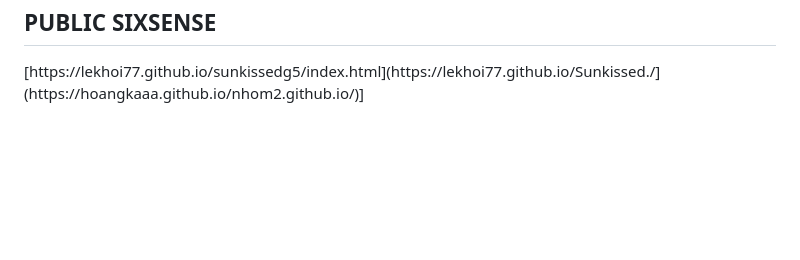
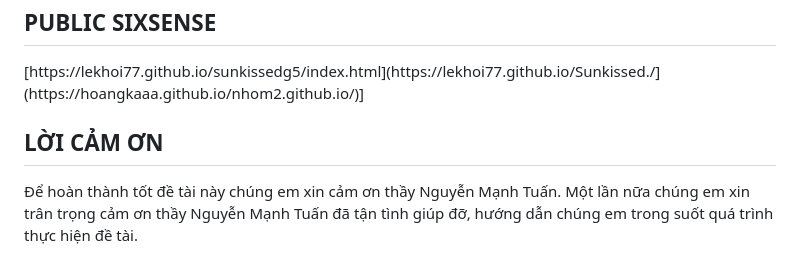
Before and after one commit to hoangkaaa/nhom2.github.io, a Markdown page: README.md, the part around the change. Drawn GitHub-style; blank space fills up the shorter version.

```diff
--- a/README.md
+++ b/README.md
@@ -43,3 +43,6 @@ Code:
 
 <H2>PUBLIC SIXSENSE</H2>
   [https://lekhoi77.github.io/sunkissedg5/index.html](https://lekhoi77.github.io/Sunkissed./](https://hoangkaaa.github.io/nhom2.github.io/)]
+
+<H2>LỜI CẢM ƠN</H2>
+Để hoàn thành tốt đề tài này chúng em xin cảm ơn thầy Nguyễn Mạnh Tuấn. Một lần nữa chúng em xin trân trọng cảm ơn thầy Nguyễn Mạnh Tuấn đã tận tình giúp đỡ, hướng dẫn chúng em trong suốt quá trình thực hiện đề tài.
```
